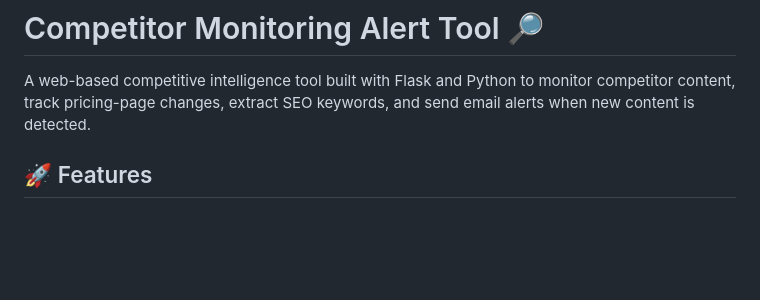
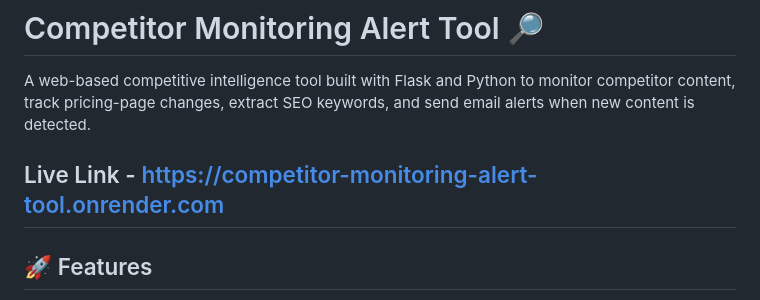
Before and after one commit to tanish0050/competitor-monitoring-alert-tool, a Markdown page: README.md, the part around the change. Rendered like a GitHub page; blank space fills up the shorter version.

Commit message:
Add live link to README
Added a live link to the README for easy access.

```diff
--- a/README.md
+++ b/README.md
@@ -1,6 +1,8 @@
 # Competitor Monitoring Alert Tool 🔎
 
 A web-based competitive intelligence tool built with Flask and Python to monitor competitor content, track pricing-page changes, extract SEO keywords, and send email alerts when new content is detected.
+
+## Live Link - https://competitor-monitoring-alert-tool.onrender.com
 
 ## 🚀 Features
 
```
